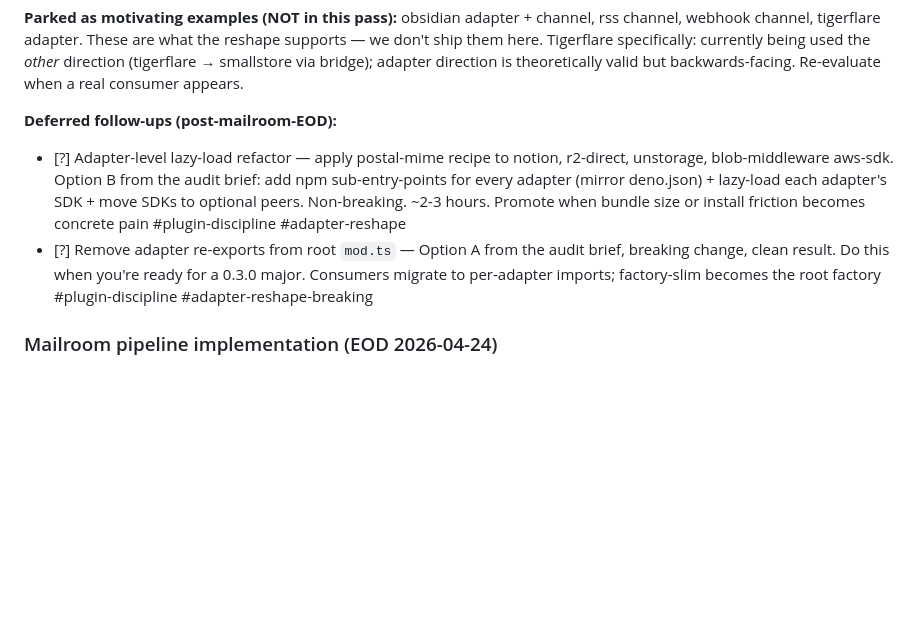
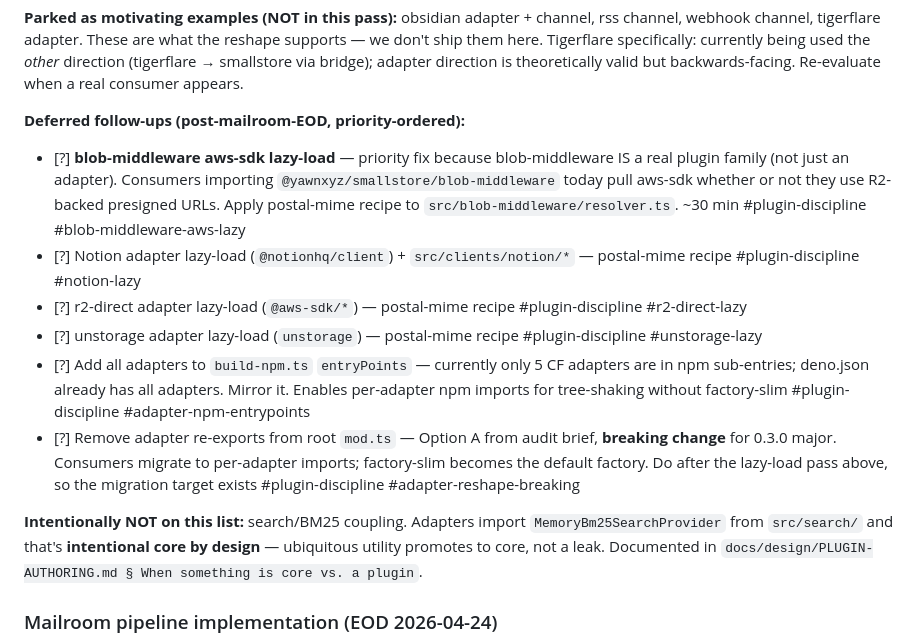
Before and after one commit to janzheng/smallstore, a Markdown page: TASKS.md, the part around the change. Drawn GitHub-style; blank space fills up the shorter version.

```diff
--- a/TASKS.md
+++ b/TASKS.md
@@ -18,10 +18,16 @@ The 4 invariants (a plugin is genuinely a plugin when): (1) core never imports i
 
 **Parked as motivating examples (NOT in this pass):** obsidian adapter + channel, rss channel, webhook channel, tigerflare adapter. These are what the reshape supports — we don't ship them here. Tigerflare specifically: currently being used the *other* direction (tigerflare → smallstore via bridge); adapter direction is theoretically valid but backwards-facing. Re-evaluate when a real consumer appears.
 
-**Deferred follow-ups (post-mailroom-EOD):**
+**Deferred follow-ups (post-mailroom-EOD, priority-ordered):**
 
-- [?] Adapter-level lazy-load refactor — apply postal-mime recipe to notion, r2-direct, unstorage, blob-middleware aws-sdk. Option B from the audit brief: add npm sub-entry-points for every adapter (mirror deno.json) + lazy-load each adapter's SDK + move SDKs to optional peers. Non-breaking. ~2-3 hours. Promote when bundle size or install friction becomes concrete pain #plugin-discipline #adapter-reshape
-- [?] Remove adapter re-exports from root `mod.ts` — Option A from the audit brief, breaking change, clean result. Do this when you're ready for a 0.3.0 major. Consumers migrate to per-adapter imports; factory-slim becomes the root factory #plugin-discipline #adapter-reshape-breaking
+- [?] **blob-middleware aws-sdk lazy-load** — priority fix because blob-middleware IS a real plugin family (not just an adapter). Consumers importing `@yawnxyz/smallstore/blob-middleware` today pull aws-sdk whether or not they use R2-backed presigned URLs. Apply postal-mime recipe to `src/blob-middleware/resolver.ts`. ~30 min #plugin-discipline #blob-middleware-aws-lazy
+- [?] Notion adapter lazy-load (`@notionhq/client`) + `src/clients/notion/*` — postal-mime recipe #plugin-discipline #notion-lazy
+- [?] r2-direct adapter lazy-load (`@aws-sdk/*`) — postal-mime recipe #plugin-discipline #r2-direct-lazy
+- [?] unstorage adapter lazy-load (`unstorage`) — postal-mime recipe #plugin-discipline #unstorage-lazy
+- [?] Add all adapters to `build-npm.ts` `entryPoints` — currently only 5 CF adapters are in npm sub-entries; deno.json already has all adapters. Mirror it. Enables per-adapter npm imports for tree-shaking without factory-slim #plugin-discipline #adapter-npm-entrypoints
+- [?] Remove adapter re-exports from root `mod.ts` — Option A from audit brief, **breaking change** for 0.3.0 major. Consumers migrate to per-adapter imports; factory-slim becomes the default factory. Do after the lazy-load pass above, so the migration target exists #plugin-discipline #adapter-reshape-breaking
+
+**Intentionally NOT on this list:** search/BM25 coupling. Adapters import `MemoryBm25SearchProvider` from `src/search/` and that's **intentional core by design** — ubiquitous utility promotes to core, not a leak. Documented in `docs/design/PLUGIN-AUTHORING.md § When something is core vs. a plugin`.
 
 ### Mailroom pipeline implementation (EOD 2026-04-24)
 
```
Also changed, not shown: docs/design/PLUGIN-AUTHORING.md (+15 -5 lines).
